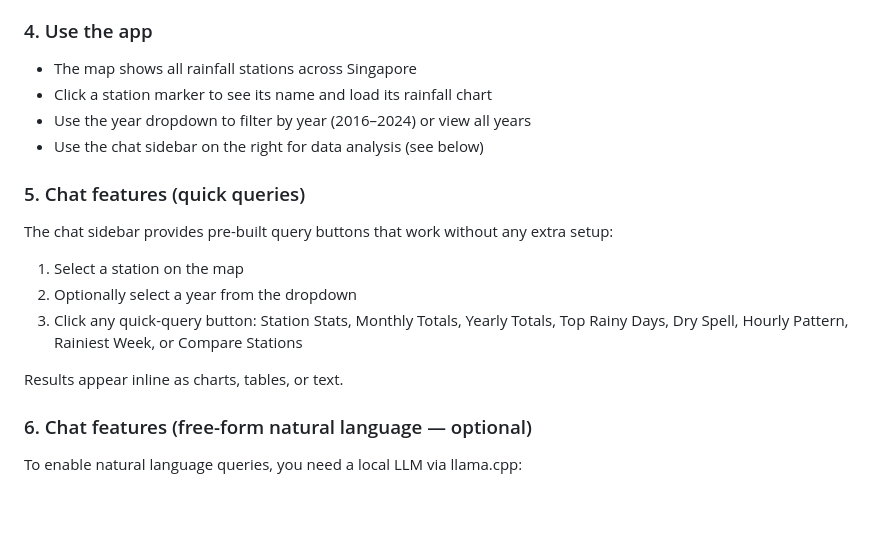
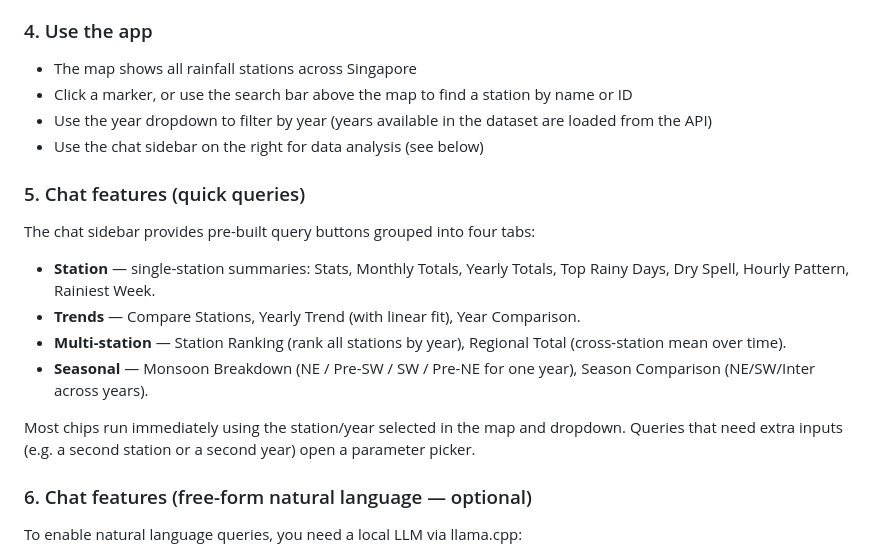
Before and after one commit to hendryliu/Rain_data_web_app, a Markdown page: workflow.md, the part around the change. Drawn GitHub-style; blank space fills up the shorter version.

Commit message:
Document QQ tabs and station search in workflow.md

```diff
--- a/workflow.md
+++ b/workflow.md
@@ -65,19 +65,20 @@ Open http://localhost:8000 in your browser.
 ### 4. Use the app
 
 - The map shows all rainfall stations across Singapore
-- Click a station marker to see its name and load its rainfall chart
-- Use the year dropdown to filter by year (2016–2024) or view all years
+- Click a marker, or use the search bar above the map to find a station by name or ID
+- Use the year dropdown to filter by year (years available in the dataset are loaded from the API)
 - Use the chat sidebar on the right for data analysis (see below)
 
 ### 5. Chat features (quick queries)
 
-The chat sidebar provides pre-built query buttons that work without any extra setup:
+The chat sidebar provides pre-built query buttons grouped into four tabs:
 
-1. Select a station on the map
-2. Optionally select a year from the dropdown
-3. Click any quick-query button: Station Stats, Monthly Totals, Yearly Totals, Top Rainy Days, Dry Spell, Hourly Pattern, Rainiest Week, or Compare Stations
+- **Station** — single-station summaries: Stats, Monthly Totals, Yearly Totals, Top Rainy Days, Dry Spell, Hourly Pattern, Rainiest Week.
+- **Trends** — Compare Stations, Yearly Trend (with linear fit), Year Comparison.
+- **Multi-station** — Station Ranking (rank all stations by year), Regional Total (cross-station mean over time).
+- **Seasonal** — Monsoon Breakdown (NE / Pre-SW / SW / Pre-NE for one year), Season Comparison (NE/SW/Inter across years).
 
-Results appear inline as charts, tables, or text.
+Most chips run immediately using the station/year selected in the map and dropdown. Queries that need extra inputs (e.g. a second station or a second year) open a parameter picker.
 
 ### 6. Chat features (free-form natural language — optional)
 
```
